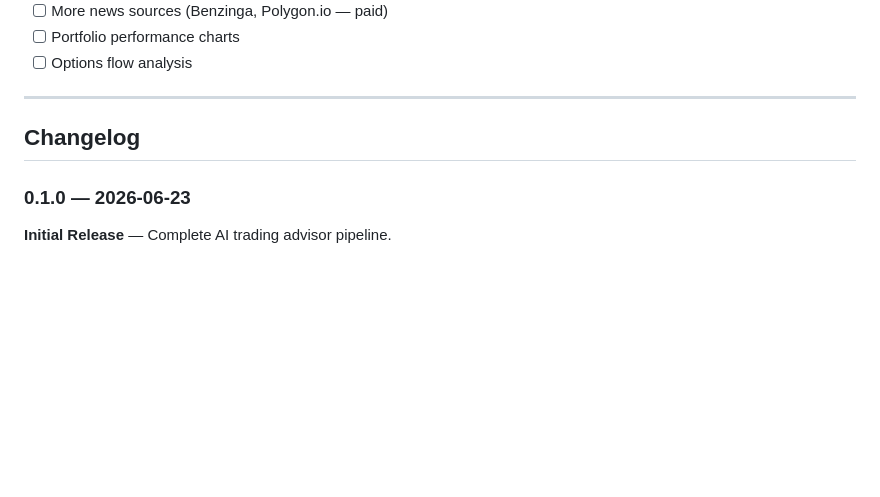
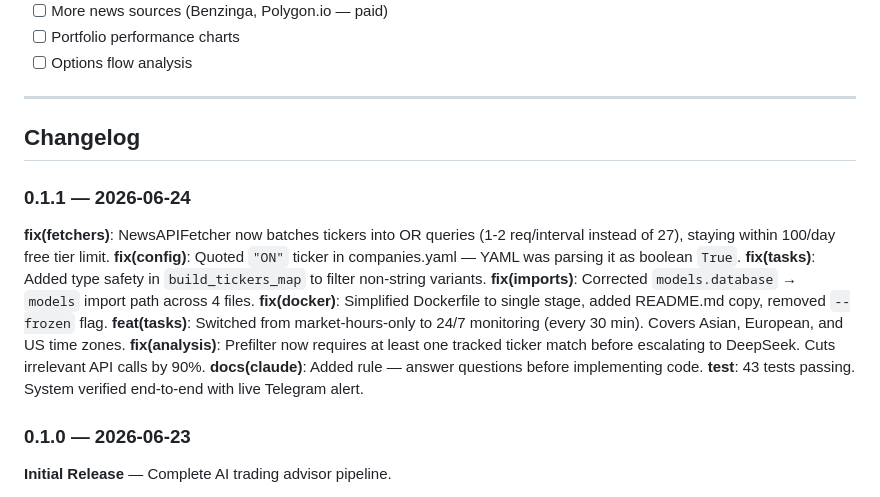
Before and after one commit to Sinnup/trading-expert, a Markdown page: FEATURE_MANAGER.md, the part around the change. Drawn GitHub-style; blank space fills up the shorter version.

Commit message:
docs(feature-manager): add v0.1.1 changelog with bug fixes and 24/7 schedule
Co-Authored-By: Claude <noreply@anthropic.com>

```diff
--- a/FEATURE_MANAGER.md
+++ b/FEATURE_MANAGER.md
@@ -90,6 +90,18 @@
 
 ## Changelog
 
+### 0.1.1 — 2026-06-24
+
+**fix(fetchers)**: NewsAPIFetcher now batches tickers into OR queries (1-2 req/interval instead of 27), staying within 100/day free tier limit.
+**fix(config)**: Quoted `"ON"` ticker in companies.yaml — YAML was parsing it as boolean `True`.
+**fix(tasks)**: Added type safety in `build_tickers_map` to filter non-string variants.
+**fix(imports)**: Corrected `models.database` → `models` import path across 4 files.
+**fix(docker)**: Simplified Dockerfile to single stage, added README.md copy, removed `--frozen` flag.
+**feat(tasks)**: Switched from market-hours-only to 24/7 monitoring (every 30 min). Covers Asian, European, and US time zones.
+**fix(analysis)**: Prefilter now requires at least one tracked ticker match before escalating to DeepSeek. Cuts irrelevant API calls by 90%.
+**docs(claude)**: Added rule — answer questions before implementing code.
+**test**: 43 tests passing. System verified end-to-end with live Telegram alert.
+
 ### 0.1.0 — 2026-06-23
 
 **Initial Release** — Complete AI trading advisor pipeline.
```
